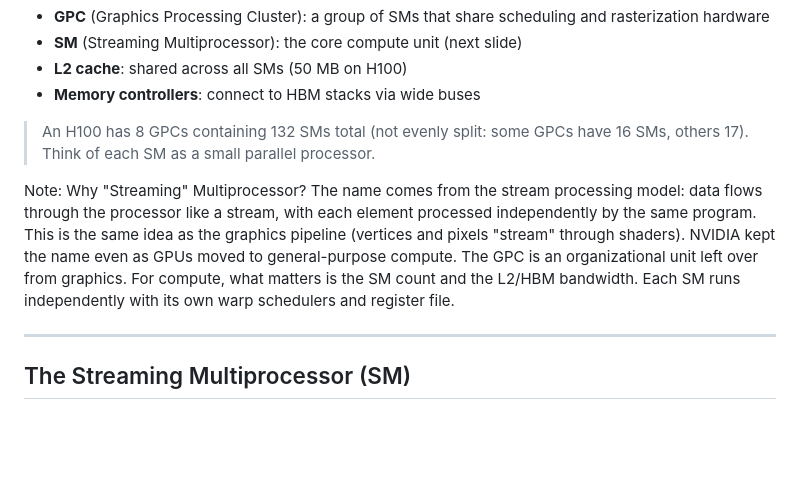
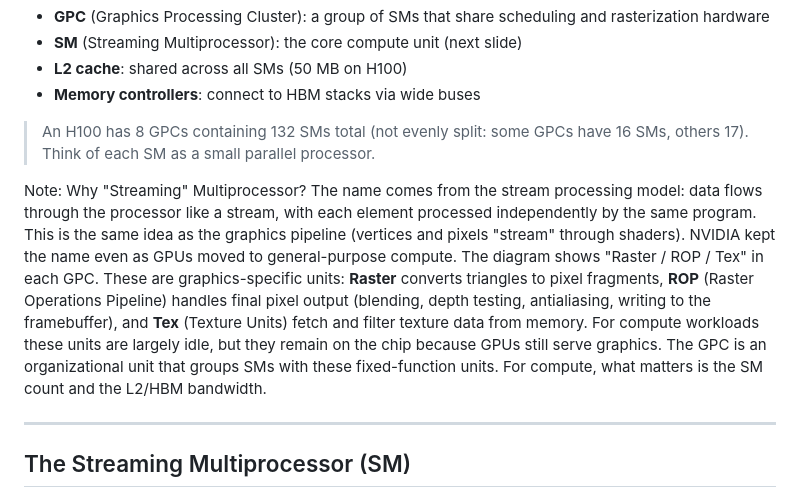
Before and after one commit to aaarrmiinnn/GW-ECE6125-parallel-computer-architecture, a Markdown page: lectures/09-gpu-architecture/slides.md, the part around the change. Drawn GitHub-style; blank space fills up the shorter version.

Commit message:
Add speaker note explaining ROP, Tex, and Raster units in GPCs
Define Raster (triangle to fragments), ROP (final pixel output,
blending, depth test), and Tex (texture fetch and filtering).
Note these are idle during compute workloads but remain on-chip
for graphics.

Co-Authored-By: Claude Opus 4.6 (1M context) <noreply@anthropic.com>

```diff
--- a/lectures/09-gpu-architecture/slides.md
+++ b/lectures/09-gpu-architecture/slides.md
@@ -162,7 +162,7 @@ Note: Now that we know why GPUs exist, let's open one up. The key building block
 
 > An H100 has 8 GPCs containing 132 SMs total (not evenly split: some GPCs have 16 SMs, others 17). Think of each SM as a small parallel processor.
 
-Note: Why "Streaming" Multiprocessor? The name comes from the stream processing model: data flows through the processor like a stream, with each element processed independently by the same program. This is the same idea as the graphics pipeline (vertices and pixels "stream" through shaders). NVIDIA kept the name even as GPUs moved to general-purpose compute. The GPC is an organizational unit left over from graphics. For compute, what matters is the SM count and the L2/HBM bandwidth. Each SM runs independently with its own warp schedulers and register file.
+Note: Why "Streaming" Multiprocessor? The name comes from the stream processing model: data flows through the processor like a stream, with each element processed independently by the same program. This is the same idea as the graphics pipeline (vertices and pixels "stream" through shaders). NVIDIA kept the name even as GPUs moved to general-purpose compute. The diagram shows "Raster / ROP / Tex" in each GPC. These are graphics-specific units: **Raster** converts triangles to pixel fragments, **ROP** (Raster Operations Pipeline) handles final pixel output (blending, depth testing, antialiasing, writing to the framebuffer), and **Tex** (Texture Units) fetch and filter texture data from memory. For compute workloads these units are largely idle, but they remain on the chip because GPUs still serve graphics. The GPC is an organizational unit that groups SMs with these fixed-function units. For compute, what matters is the SM count and the L2/HBM bandwidth.
 
 ---
 
```
